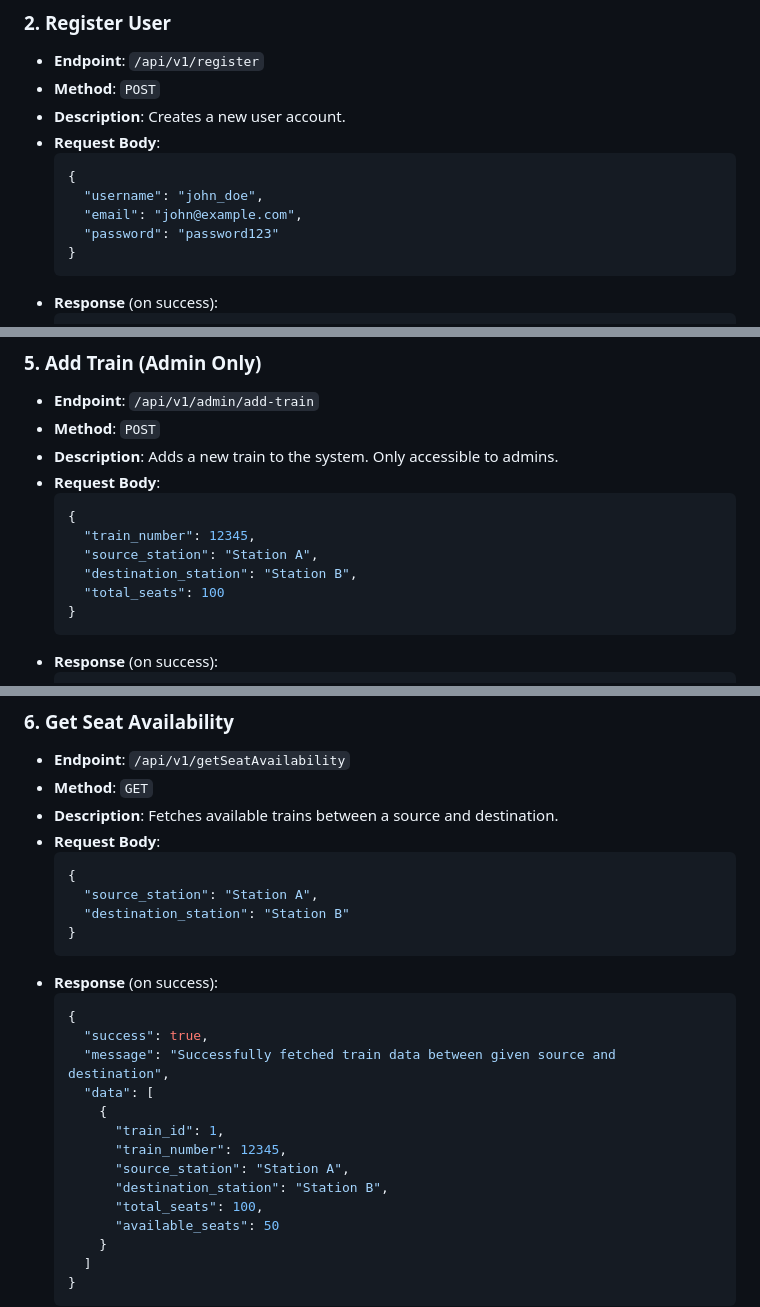
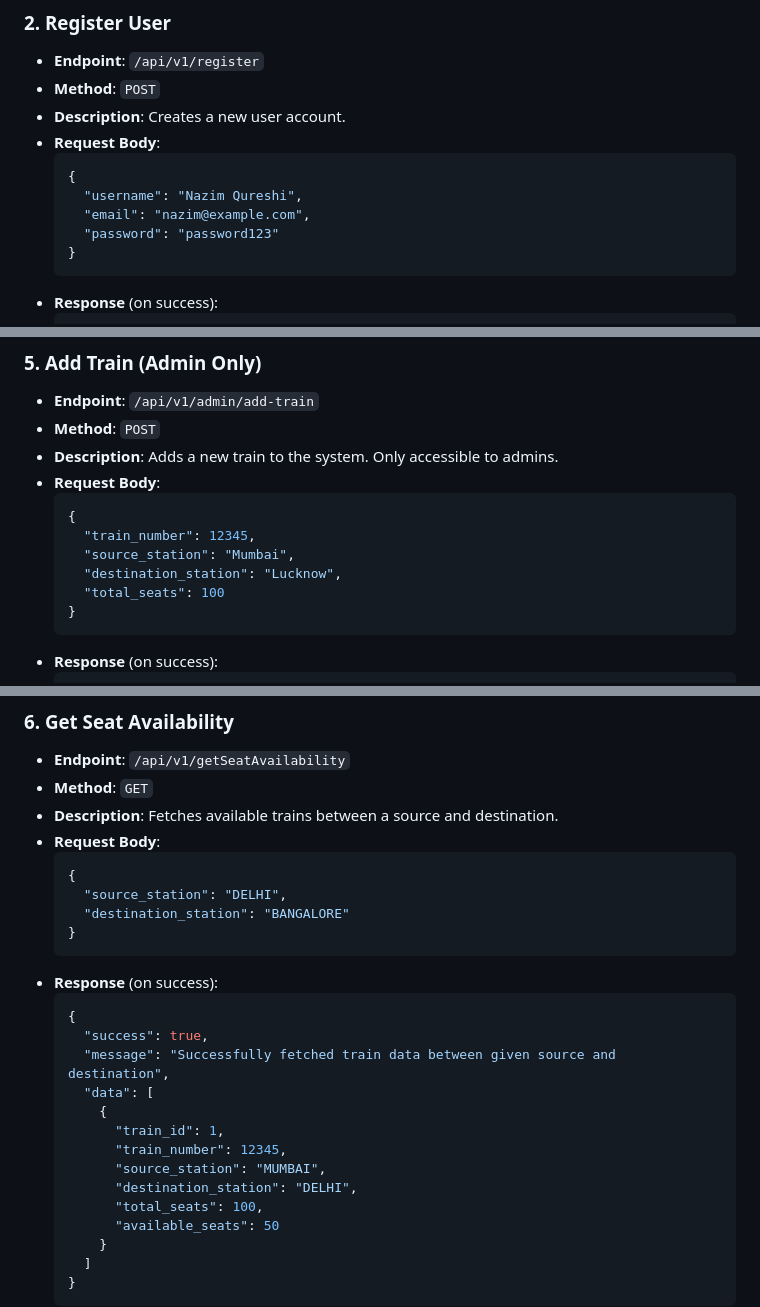
Before and after one commit to officialarmannqureshi/Train-Booking-System, a Markdown page: README.md, 3 parts joined by grey strips. GitHub-like rendering.

````diff
--- a/README.md
+++ b/README.md
@@ -94,8 +94,8 @@ The application will connect to PostgreSQL and automatically create the required
 - **Request Body**:
   ```json
   {
-    "username": "john_doe",
-    "email": "john@example.com",
+    "username": "Nazim Qureshi",
+    "email": "nazim@example.com",
     "password": "password123"
   }
   ```
@@ -147,8 +147,8 @@ The application will connect to PostgreSQL and automatically create the required
   ```json
   {
     "train_number": 12345,
-    "source_station": "Station A",
-    "destination_station": "Station B",
+    "source_station": "Mumbai",
+    "destination_station": "Lucknow",
     "total_seats": 100
   }
   ```
@@ -167,8 +167,8 @@ The application will connect to PostgreSQL and automatically create the required
 - **Request Body**:
   ```json
   {
-    "source_station": "Station A",
-    "destination_station": "Station B"
+    "source_station": "DELHI",
+    "destination_station": "BANGALORE"
   }
   ```
 - **Response** (on success):
@@ -180,8 +180,8 @@ The application will connect to PostgreSQL and automatically create the required
       {
         "train_id": 1,
         "train_number": 12345,
-        "source_station": "Station A",
-        "destination_station": "Station B",
+        "source_station": "MUMBAI",
+        "destination_station": "DELHI",
         "total_seats": 100,
         "available_seats": 50
       }
````
Also changed, not shown: other parts of README.md (+3 -3 lines).
